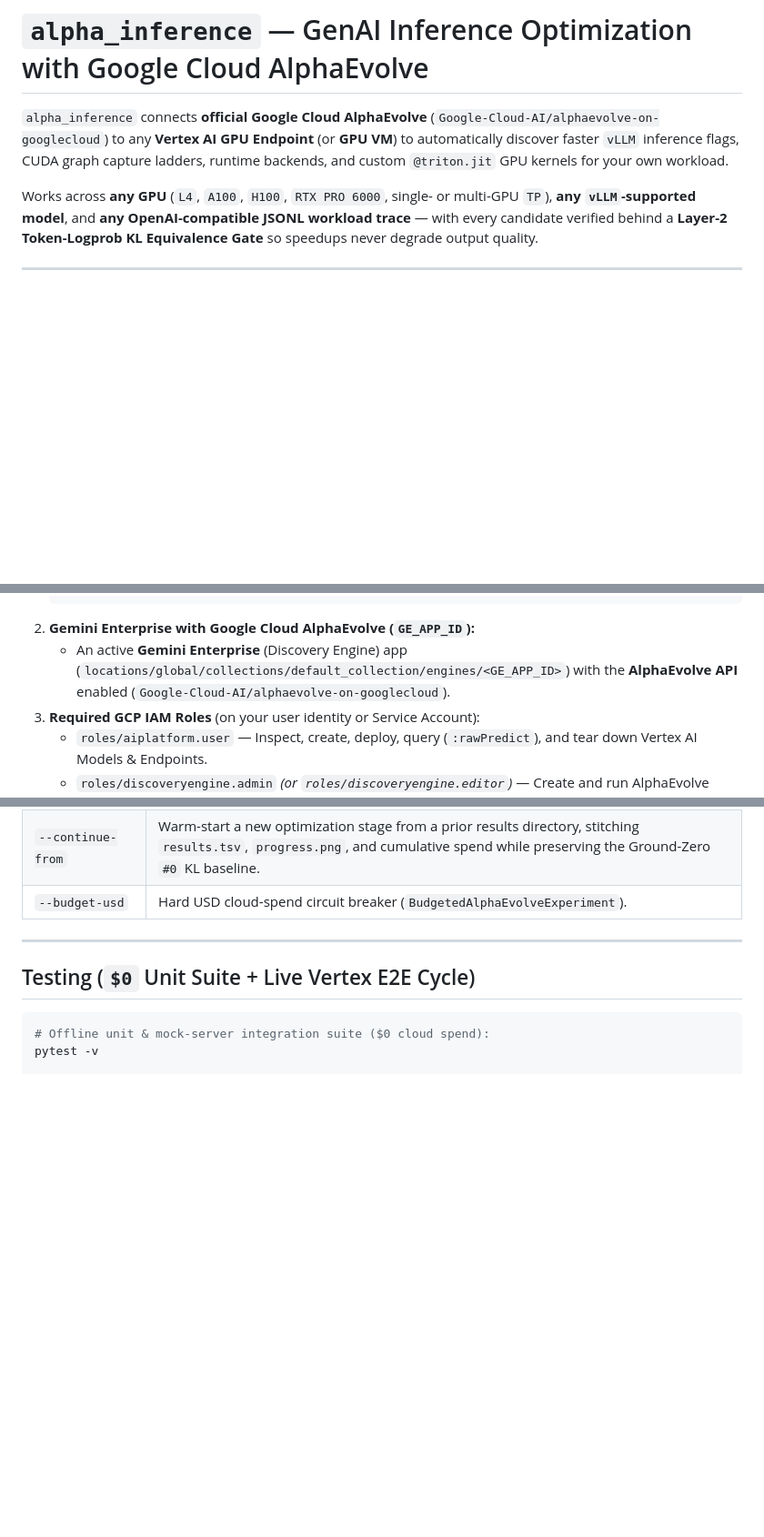
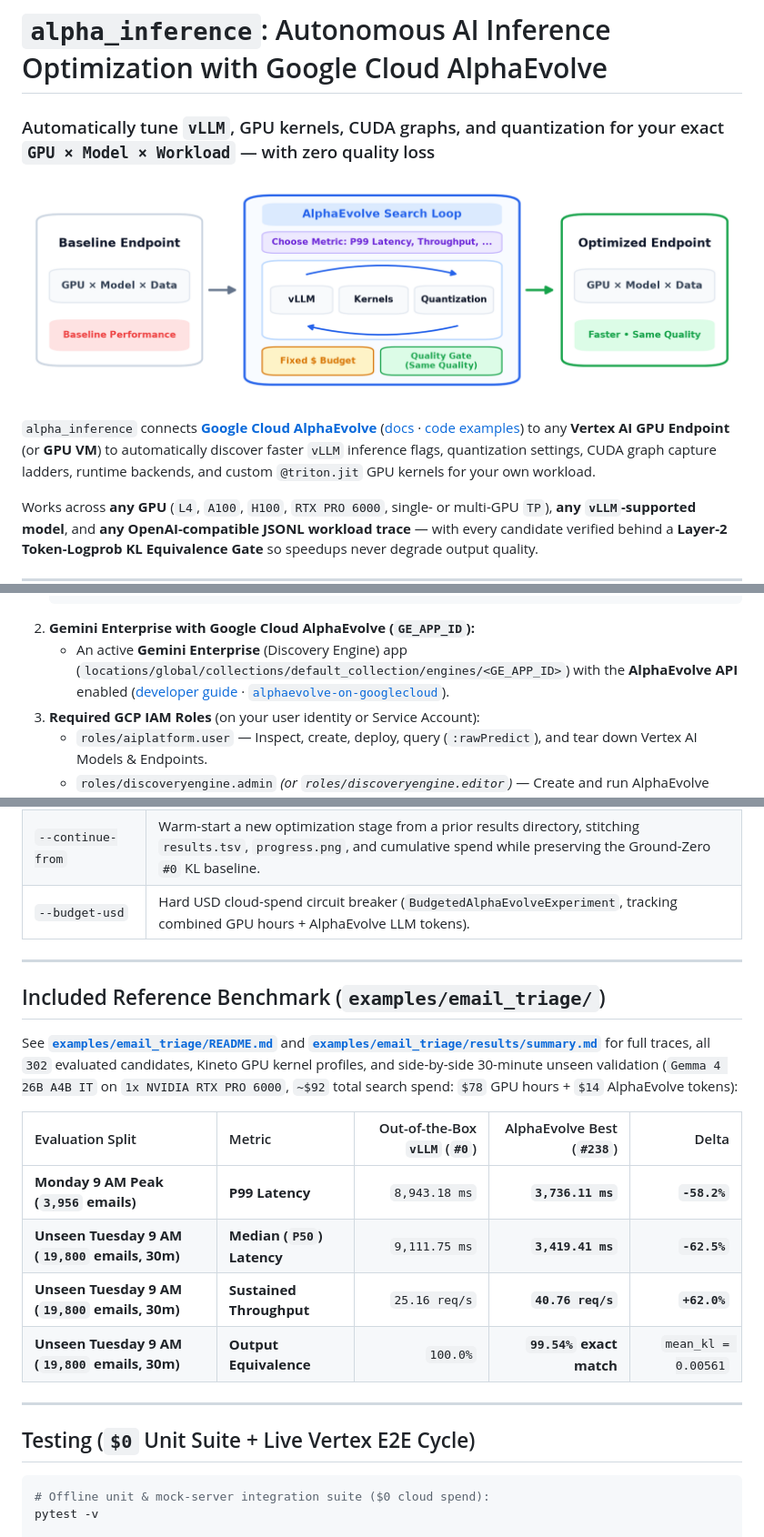
Before and after one commit to amirmordechai/alpha_inference, a Markdown page: README.md, 3 parts joined by grey strips. Shown at 91% size. Rendered like a GitHub page; pictures changed too: docs/assets/overview_flow.png (added); blank space fills up the shorter version.

Commit message:
docs: add overview diagram, Apache-2.0 LICENSE, AlphaEvolve docs/examples links, and Google OSS disclaimer

````diff
--- a/README.md
+++ b/README.md
@@ -1,6 +1,11 @@
-# `alpha_inference` — GenAI Inference Optimization with Google Cloud AlphaEvolve
+# `alpha_inference`: Autonomous AI Inference Optimization with Google Cloud AlphaEvolve
+### Automatically tune `vLLM`, GPU kernels, CUDA graphs, and quantization for your exact `GPU × Model × Workload` — with zero quality loss
 
-`alpha_inference` connects **official Google Cloud AlphaEvolve** (`Google-Cloud-AI/alphaevolve-on-googlecloud`) to any **Vertex AI GPU Endpoint** (or **GPU VM**) to automatically discover faster `vLLM` inference flags, CUDA graph capture ladders, runtime backends, and custom `@triton.jit` GPU kernels for your own workload.
+<p align="center">
+  <img src="docs/assets/overview_flow.png" alt="End-to-End Overview: Baseline Endpoint to AlphaEvolve Search Loop with Metric Choice, Budget & Quality Gate" width="100%">
+</p>
+
+`alpha_inference` connects [**Google Cloud AlphaEvolve**](https://cloud.google.com/blog/products/ai-machine-learning/alphaevolve-is-available-for-everyone) ([docs](https://docs.cloud.google.com/gemini/enterprise/docs/alphaevolve/developer-guide/overview) · [code examples](https://github.com/Google-Cloud-AI/alphaevolve-on-googlecloud/tree/main/examples)) to any **Vertex AI GPU Endpoint** (or **GPU VM**) to automatically discover faster `vLLM` inference flags, quantization settings, CUDA graph capture ladders, runtime backends, and custom `@triton.jit` GPU kernels for your own workload.
 
 Works across **any GPU** (`L4`, `A100`, `H100`, `RTX PRO 6000`, single- or multi-GPU `TP`), **any `vLLM`-supported model**, and **any OpenAI-compatible JSONL workload trace** — with every candidate verified behind a **Layer-2 Token-Logprob KL Equivalence Gate** so speedups never degrade output quality.
 
@@ -32,7 +37,7 @@ Before running live cloud optimization, ensure your Google Cloud project has:
      --project=$GCP_PROJECT_ID
    ```
 2. **Gemini Enterprise with Google Cloud AlphaEvolve (`GE_APP_ID`):**
-   - An active **Gemini Enterprise** (Discovery Engine) app (`locations/global/collections/default_collection/engines/<GE_APP_ID>`) with the **AlphaEvolve API** enabled (`Google-Cloud-AI/alphaevolve-on-googlecloud`).
+   - An active **Gemini Enterprise** (Discovery Engine) app (`locations/global/collections/default_collection/engines/<GE_APP_ID>`) with the **AlphaEvolve API** enabled ([developer guide](https://docs.cloud.google.com/gemini/enterprise/docs/alphaevolve/developer-guide/overview) · [`alphaevolve-on-googlecloud`](https://github.com/Google-Cloud-AI/alphaevolve-on-googlecloud)).
 3. **Required GCP IAM Roles** (on your user identity or Service Account):
    - `roles/aiplatform.user` — Inspect, create, deploy, query (`:rawPredict`), and tear down Vertex AI Models & Endpoints.
    - `roles/discoveryengine.admin` *(or `roles/discoveryengine.editor`)* — Create and run AlphaEvolve experiments in Gemini Enterprise.
@@ -126,7 +131,20 @@ bash results/my_workload/gcloud_rollout.sh
 | `--trace` | Path to any OpenAI-compatible JSONL request trace (`messages`/`prompt` + `timestamp`). |
 | `--metric` | `p99_latency` *(minimize)*, `latency` *(minimize P50)*, `throughput` *(maximize req/s)*, `ttft` *(minimize P99 Time-To-First-Token)*. |
 | `--continue-from` | Warm-start a new optimization stage from a prior results directory, stitching `results.tsv`, `progress.png`, and cumulative spend while preserving the Ground-Zero `#0` KL baseline. |
-| `--budget-usd` | Hard USD cloud-spend circuit breaker (`BudgetedAlphaEvolveExperiment`). |
+| `--budget-usd` | Hard USD cloud-spend circuit breaker (`BudgetedAlphaEvolveExperiment`, tracking combined GPU hours + AlphaEvolve LLM tokens). |
+
+---
+
+## Included Reference Benchmark (`examples/email_triage/`)
+
+See **[`examples/email_triage/README.md`](examples/email_triage/README.md)** and **[`examples/email_triage/results/summary.md`](examples/email_triage/results/summary.md)** for full traces, all `302` evaluated candidates, Kineto GPU kernel profiles, and side-by-side 30-minute unseen validation (`Gemma 4 26B A4B IT` on `1x NVIDIA RTX PRO 6000`, `~$92` total search spend: `$78` GPU hours + `$14` AlphaEvolve tokens):
+
+| Evaluation Split | Metric | Out-of-the-Box `vLLM` (`#0`) | AlphaEvolve Best (`#238`) | Delta |
+| :--- | :--- | ---: | ---: | ---: |
+| **Monday 9 AM Peak (`3,956` emails)** | **P99 Latency** | `8,943.18 ms` | **`3,736.11 ms`** | **`-58.2%`** |
+| **Unseen Tuesday 9 AM (`19,800` emails, 30m)** | **Median (`P50`) Latency** | `9,111.75 ms` | **`3,419.41 ms`** | **`-62.5%`** |
+| **Unseen Tuesday 9 AM (`19,800` emails, 30m)** | **Sustained Throughput** | `25.16 req/s` | **`40.76 req/s`** | **`+62.0%`** |
+| **Unseen Tuesday 9 AM (`19,800` emails, 30m)** | **Output Equivalence** | `100.0%` | **`99.54%` exact match** | `mean_kl = 0.00561` |
 
 ---
 
````
Also changed, not shown: other parts of README.md (+8 -0 lines), 5 other files.
